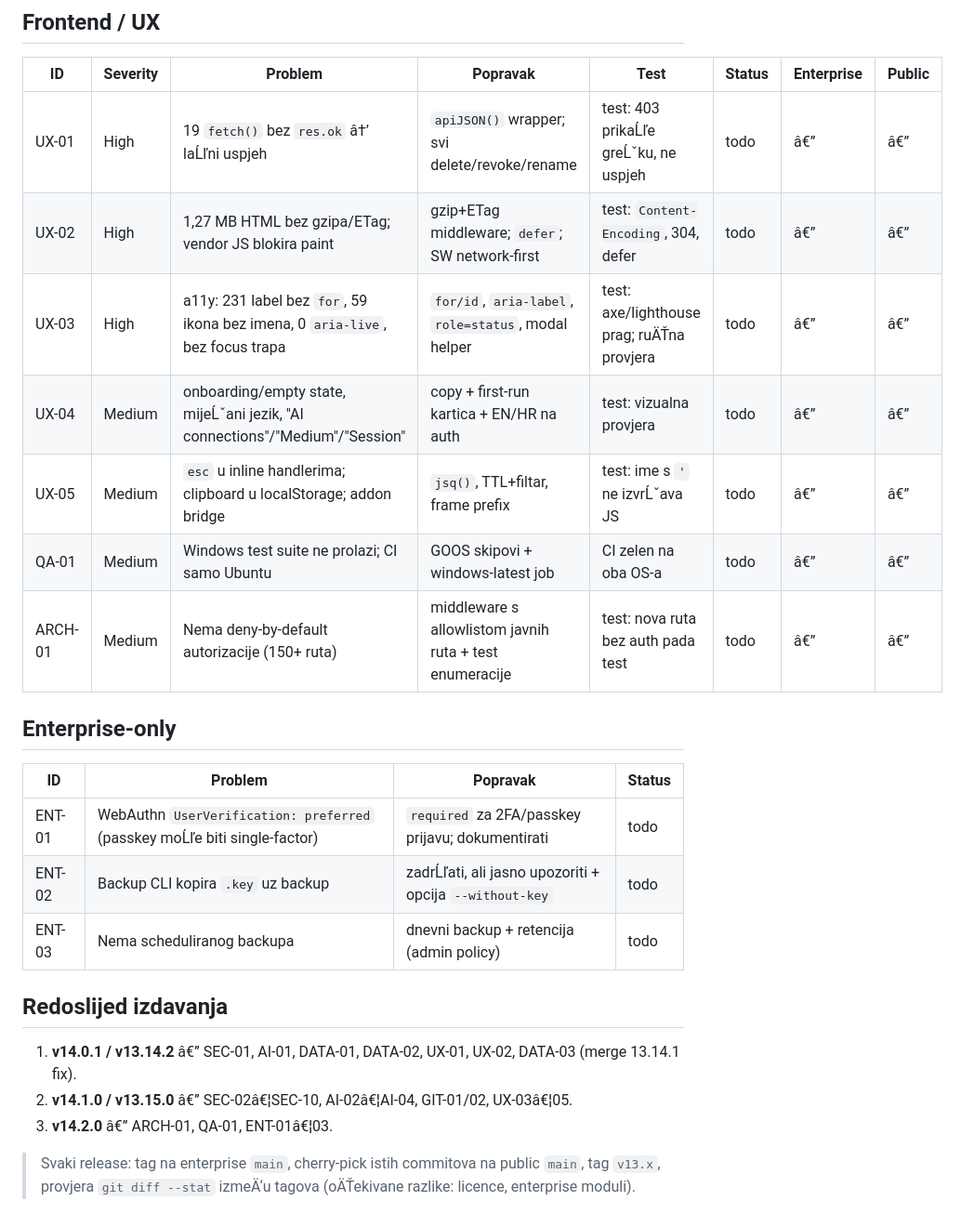
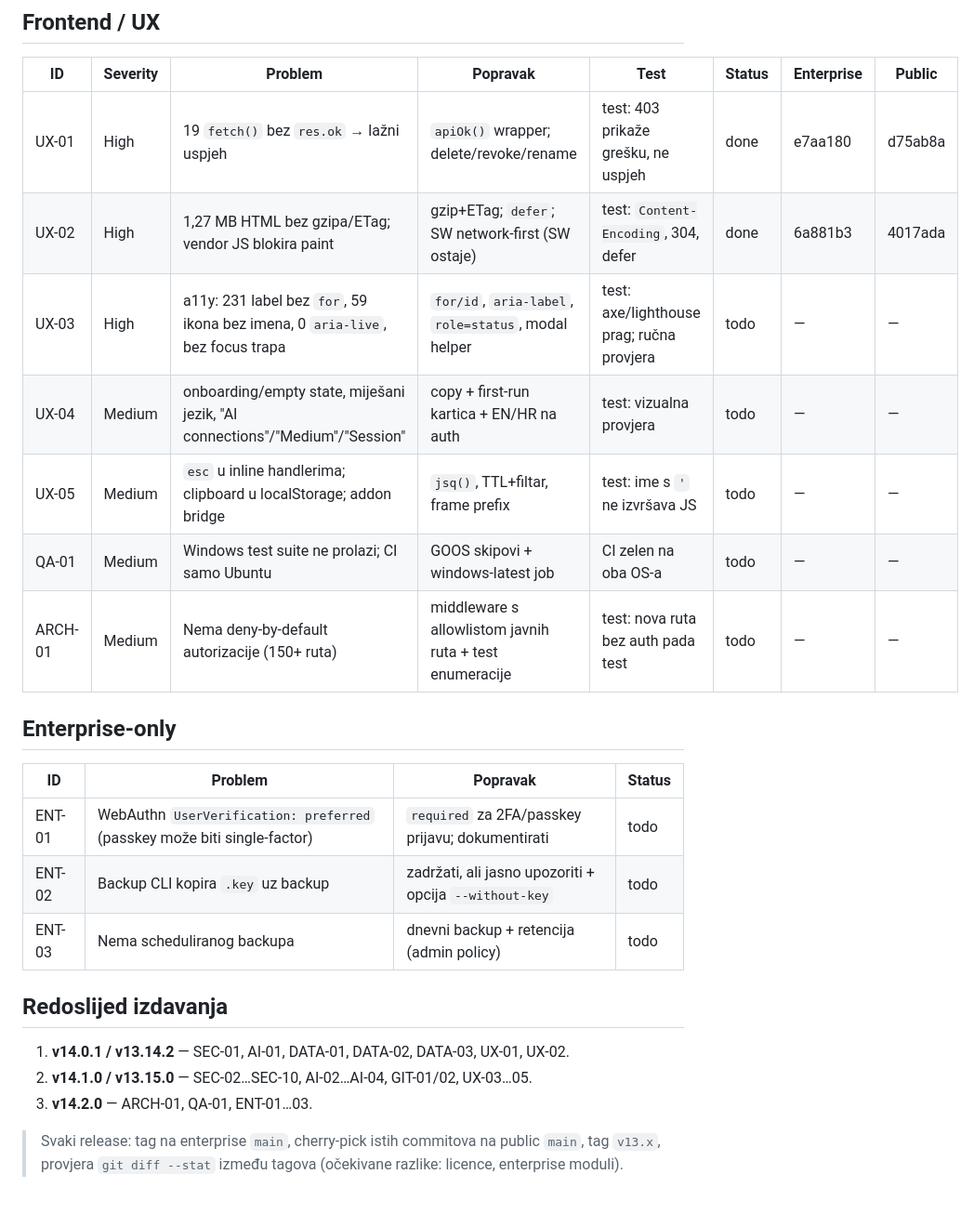
Before and after one commit to vedranius/wrm-pro-enterprise, a Markdown page: docs/ROADMAP-FIXES.md, the part around one of its changes. Shown at 93% size. Rendered like a GitHub page.

Commit message:
docs(roadmap): record the first batch of fixes
SEC-01, AI-01, DATA-01, DATA-02, DATA-03, UX-01 and UX-02 are done
with tests; the table links both commits.

Refs #7

```diff
--- a/docs/ROADMAP-FIXES.md
+++ b/docs/ROADMAP-FIXES.md
@@ -47,26 +46,26 @@ Legenda statusa: `todo` Â· `wip` Â· `done` Â· `n/a` (samo enterprise / sam
 
 | ID | Severity | Problem | Popravak | Test | Status | Enterprise | Public |
 |----|----------|---------|----------|------|--------|------------|--------|
-| UX-01 | High | 19 `fetch()` bez `res.ok` â†’ laĹľni uspjeh | `apiJSON()` wrapper; svi delete/revoke/rename | test: 403 prikaĹľe greĹˇku, ne uspjeh | todo | â€” | â€” |
-| UX-02 | High | 1,27 MB HTML bez gzipa/ETag; vendor JS blokira paint | gzip+ETag middleware; `defer`; SW network-first | test: `Content-Encoding`, 304, defer | todo | â€” | â€” |
-| UX-03 | High | a11y: 231 label bez `for`, 59 ikona bez imena, 0 `aria-live`, bez focus trapa | `for/id`, `aria-label`, `role=status`, modal helper | test: axe/lighthouse prag; ruÄŤna provjera | todo | â€” | â€” |
-| UX-04 | Medium | onboarding/empty state, mijeĹˇani jezik, "AI connections"/"Medium"/"Session" | copy + first-run kartica + EN/HR na auth | test: vizualna provjera | todo | â€” | â€” |
-| UX-05 | Medium | `esc` u inline handlerima; clipboard u localStorage; addon bridge | `jsq()`, TTL+filtar, frame prefix | test: ime s `'` ne izvrĹˇava JS | todo | â€” | â€” |
-| QA-01 | Medium | Windows test suite ne prolazi; CI samo Ubuntu | GOOS skipovi + windows-latest job | CI zelen na oba OS-a | todo | â€” | â€” |
-| ARCH-01 | Medium | Nema deny-by-default autorizacije (150+ ruta) | middleware s allowlistom javnih ruta + test enumeracije | test: nova ruta bez auth pada test | todo | â€” | â€” |
+| UX-01 | High | 19 `fetch()` bez `res.ok` → lažni uspjeh | `apiOk()` wrapper; delete/revoke/rename | test: 403 prikaže grešku, ne uspjeh | done | e7aa180 | d75ab8a |
+| UX-02 | High | 1,27 MB HTML bez gzipa/ETag; vendor JS blokira paint | gzip+ETag; `defer`; SW network-first (SW ostaje) | test: `Content-Encoding`, 304, defer | done | 6a881b3 | 4017ada |
+| UX-03 | High | a11y: 231 label bez `for`, 59 ikona bez imena, 0 `aria-live`, bez focus trapa | `for/id`, `aria-label`, `role=status`, modal helper | test: axe/lighthouse prag; ručna provjera | todo | — | — |
+| UX-04 | Medium | onboarding/empty state, miješani jezik, "AI connections"/"Medium"/"Session" | copy + first-run kartica + EN/HR na auth | test: vizualna provjera | todo | — | — |
+| UX-05 | Medium | `esc` u inline handlerima; clipboard u localStorage; addon bridge | `jsq()`, TTL+filtar, frame prefix | test: ime s `'` ne izvršava JS | todo | — | — |
+| QA-01 | Medium | Windows test suite ne prolazi; CI samo Ubuntu | GOOS skipovi + windows-latest job | CI zelen na oba OS-a | todo | — | — |
+| ARCH-01 | Medium | Nema deny-by-default autorizacije (150+ ruta) | middleware s allowlistom javnih ruta + test enumeracije | test: nova ruta bez auth pada test | todo | — | — |
 
 ## Enterprise-only
 
 | ID | Problem | Popravak | Status |
 |----|---------|----------|--------|
-| ENT-01 | WebAuthn `UserVerification: preferred` (passkey moĹľe biti single-factor) | `required` za 2FA/passkey prijavu; dokumentirati | todo |
-| ENT-02 | Backup CLI kopira `.key` uz backup | zadrĹľati, ali jasno upozoriti + opcija `--without-key` | todo |
+| ENT-01 | WebAuthn `UserVerification: preferred` (passkey može biti single-factor) | `required` za 2FA/passkey prijavu; dokumentirati | todo |
+| ENT-02 | Backup CLI kopira `.key` uz backup | zadržati, ali jasno upozoriti + opcija `--without-key` | todo |
 | ENT-03 | Nema scheduliranog backupa | dnevni backup + retencija (admin policy) | todo |
 
 ## Redoslijed izdavanja
 
-1. **v14.0.1 / v13.14.2** â€” SEC-01, AI-01, DATA-01, DATA-02, UX-01, UX-02, DATA-03 (merge 13.14.1 fix).
-2. **v14.1.0 / v13.15.0** â€” SEC-02â€¦SEC-10, AI-02â€¦AI-04, GIT-01/02, UX-03â€¦05.
-3. **v14.2.0** â€” ARCH-01, QA-01, ENT-01â€¦03.
+1. **v14.0.1 / v13.14.2** — SEC-01, AI-01, DATA-01, DATA-02, DATA-03, UX-01, UX-02.
+2. **v14.1.0 / v13.15.0** — SEC-02…SEC-10, AI-02…AI-04, GIT-01/02, UX-03…05.
+3. **v14.2.0** — ARCH-01, QA-01, ENT-01…03.
 
-> Svaki release: tag na enterprise `main`, cherry-pick istih commitova na public `main`, tag `v13.x`, provjera `git diff --stat` izmeÄ‘u tagova (oÄŤekivane razlike: licence, enterprise moduli).
+> Svaki release: tag na enterprise `main`, cherry-pick istih commitova na public `main`, tag `v13.x`, provjera `git diff --stat` između tagova (očekivane razlike: licence, enterprise moduli).
```
Also changed, not shown: other parts of docs/ROADMAP-FIXES.md (+22 -23 lines).
